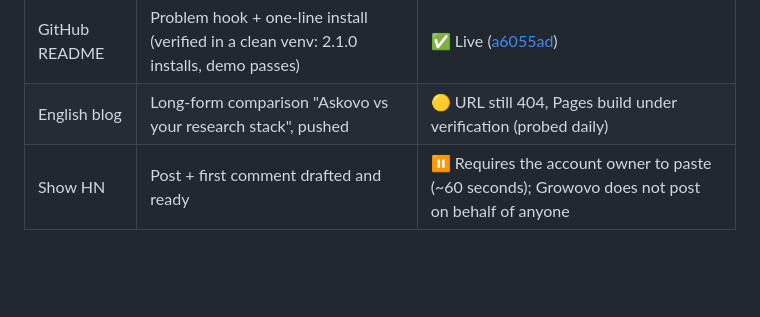
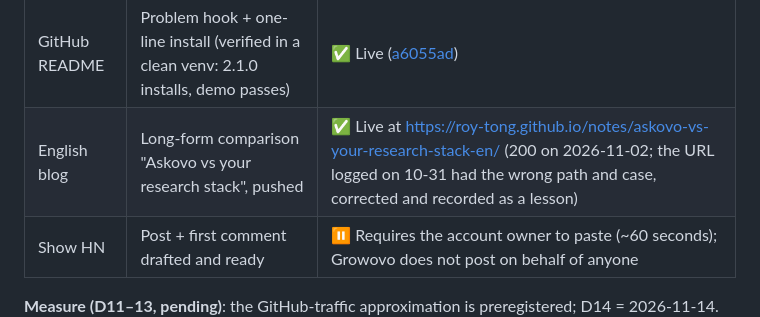
Before and after one commit to roy-tong/Growovo, a Markdown page: docs/cases/askovo.en.md, the part around the change. Rendered like a GitHub page; blank space fills up the shorter version.

```diff
--- a/docs/cases/askovo.en.md
+++ b/docs/cases/askovo.en.md
@@ -33,7 +33,7 @@ Five assets passed the my-voice style bar in one pass: landing page, Show HN pos
 | Channel | Action | Result |
 |---|---|---|
 | GitHub README | Problem hook + one-line install (verified in a clean venv: 2.1.0 installs, demo passes) | ✅ Live ([a6055ad](https://github.com/roy-tong/askovo/commit/a6055ad)) |
-| English blog | Long-form comparison "Askovo vs your research stack", pushed | 🟡 URL still 404, Pages build under verification (probed daily) |
+| English blog | Long-form comparison "Askovo vs your research stack", pushed | ✅ Live at <https://roy-tong.github.io/notes/askovo-vs-your-research-stack-en/> (200 on 2026-11-02; the URL logged on 10-31 had the wrong path and case, corrected and recorded as a lesson) |
 | Show HN | Post + first comment drafted and ready | ⏸ Requires the account owner to paste (~60 seconds); Growovo does not post on behalf of anyone |
 
 **Measure (D11–13, pending)**: the GitHub-traffic approximation is preregistered; D14 = 2026-11-14.
```
Also changed, not shown: docs/cases/askovo.md (+1 -1 lines).
